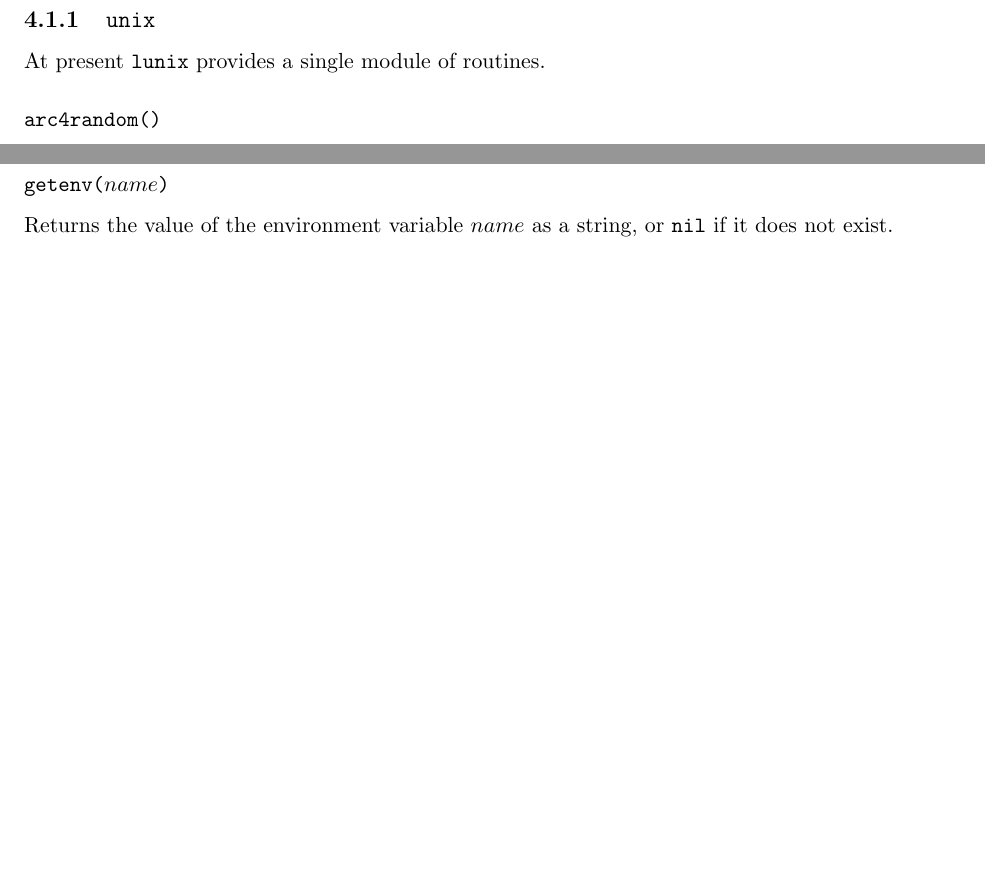
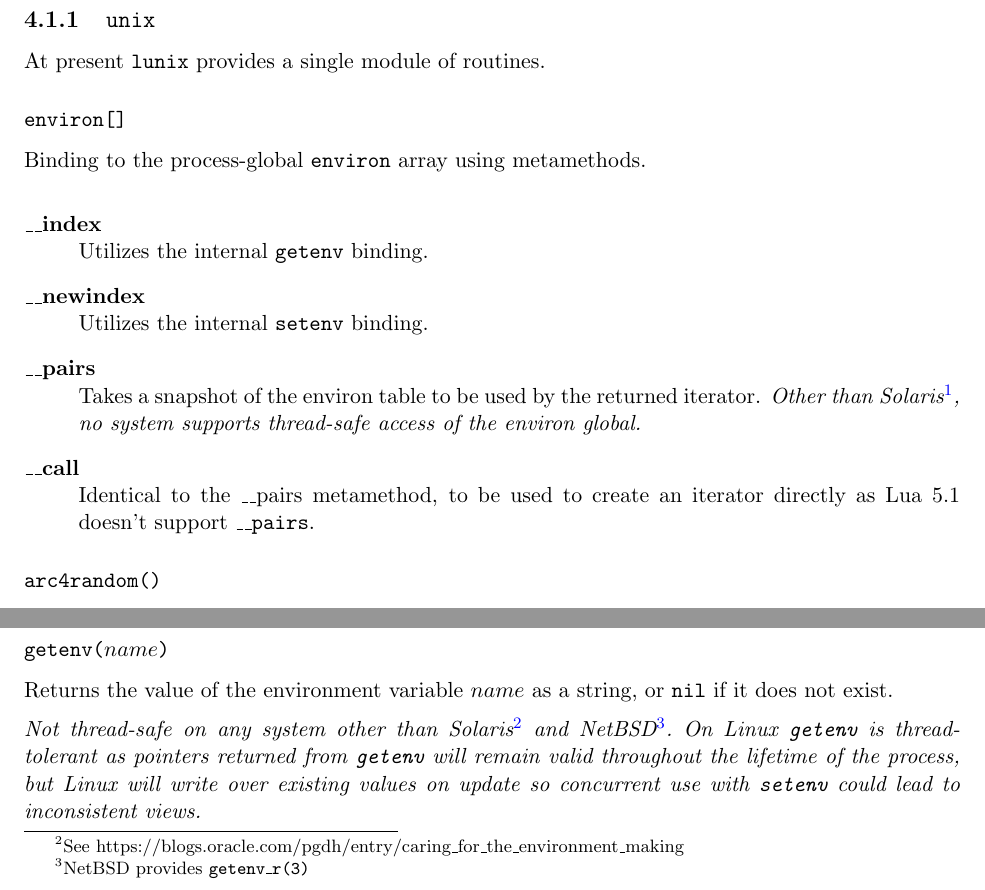
Before and after one commit to wahern/lunix, a LaTeX book (doc/lunix.tex): two parts of pages 8 and 9 of 16 before the commit and two parts of pages 8 and 9 of 17 after it, joined at a grey line, cut so that both start at the same text, the shorter picture padded with empty space. Compiled offline with pdfLaTeX.

Commit message:
document unix.environ as well as thread-safety issues with environment variable access

```diff
--- a/doc/lunix.tex
+++ b/doc/lunix.tex
@@ -228,6 +228,21 @@ Install Lua 5.3 module.
 
 At present \lunix provides a single module of routines.
 
+\subsubsection[\fn{environ[]}]{\fn{environ[]}}
+
+Binding to the process-global \texttt{environ} array using metamethods.
+
+\begin{description}
+\item[\_\_index] \hfill \\
+Utilizes the internal \fn{getenv} binding.
+\item[\_\_newindex] \hfill \\
+Utilizes the internal \fn{setenv} binding.
+\item[\_\_pairs] \hfill \\
+Takes a snapshot of the environ table to be used by the returned iterator. \emph{Other than Solaris\footnote{See https://blogs.oracle.com/pgdh/entry/caring\_for\_the\_environment\_making}, no system supports thread-safe access of the environ global.}
+\item[\_\_call] \hfill \\
+Identical to the \_\_pairs metamethod, to be used to create an iterator directly as Lua 5.1 doesn't support \texttt{\_\_pairs}.
+\end{description}
+
 \subsubsection[\fn{arc4random}]{\fn{arc4random()}}
 
 Returns a cryptographically strong uniformly random 32-bit integer as a Lua number. On Linux the
@@ -282,6 +297,8 @@ Returns the effective process GID as a Lua number.
 \subsubsection[\fn{getenv}]{\fn{getenv($name$)}}
 
 Returns the value of the environment variable $name$ as a string, or \nil if it does not exist.
+
+\emph{Not thread-safe on any system other than Solaris\footnote{See https://blogs.oracle.com/pgdh/entry/caring\_for\_the\_environment\_making} and NetBSD\footnote{NetBSD provides \syscall{getenv\_r(3)}}. On Linux \fn{getenv} is thread-tolerant as pointers returned from \syscall{getenv} will remain valid throughout the lifetime of the process, but Linux will write over existing values on update so concurrent use with \fn{setenv} could lead to inconsistent views.}
 
 \subsubsection[\fn{geteuid}]{\fn{geteuid()}}
 
```
Also changed, not shown: doc/lunix.pdf, doc/lunix.tex (4 more changed lines).
